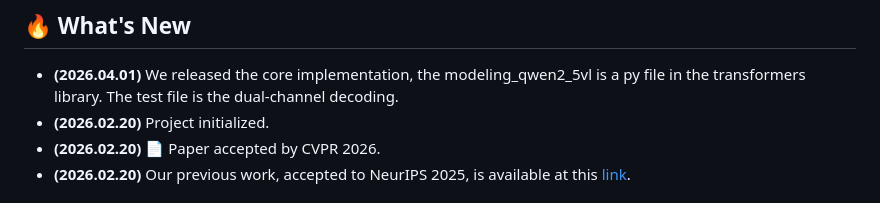
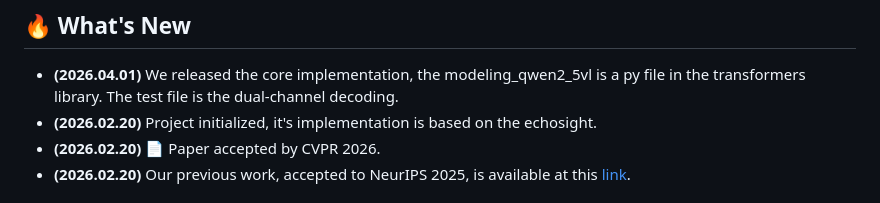
Before and after one commit to cqu-student/CC-VQA, a Markdown page: README.md, the part around the change. GitHub-like rendering.

```diff
--- a/README.md
+++ b/README.md
@@ -16,7 +16,7 @@ This repository provides the official implementation for **CC-VQA**, a novel **t
 ## 🔥 What's New
 
 - **(2026.04.01)** We released the core implementation, the modeling_qwen2_5vl is a py file in the transformers library. The test file is the dual-channel decoding.
-- **(2026.02.20)** Project initialized.
+- **(2026.02.20)** Project initialized, it's implementation is based on the echosight.
 - **(2026.02.20)** 📄 Paper accepted by CVPR 2026.
 - **(2026.02.20)** Our previous work, accepted to NeurIPS 2025, is available at this [link](https://github.com/cqu-student/Wiki-PRF/tree/main).
 
```
